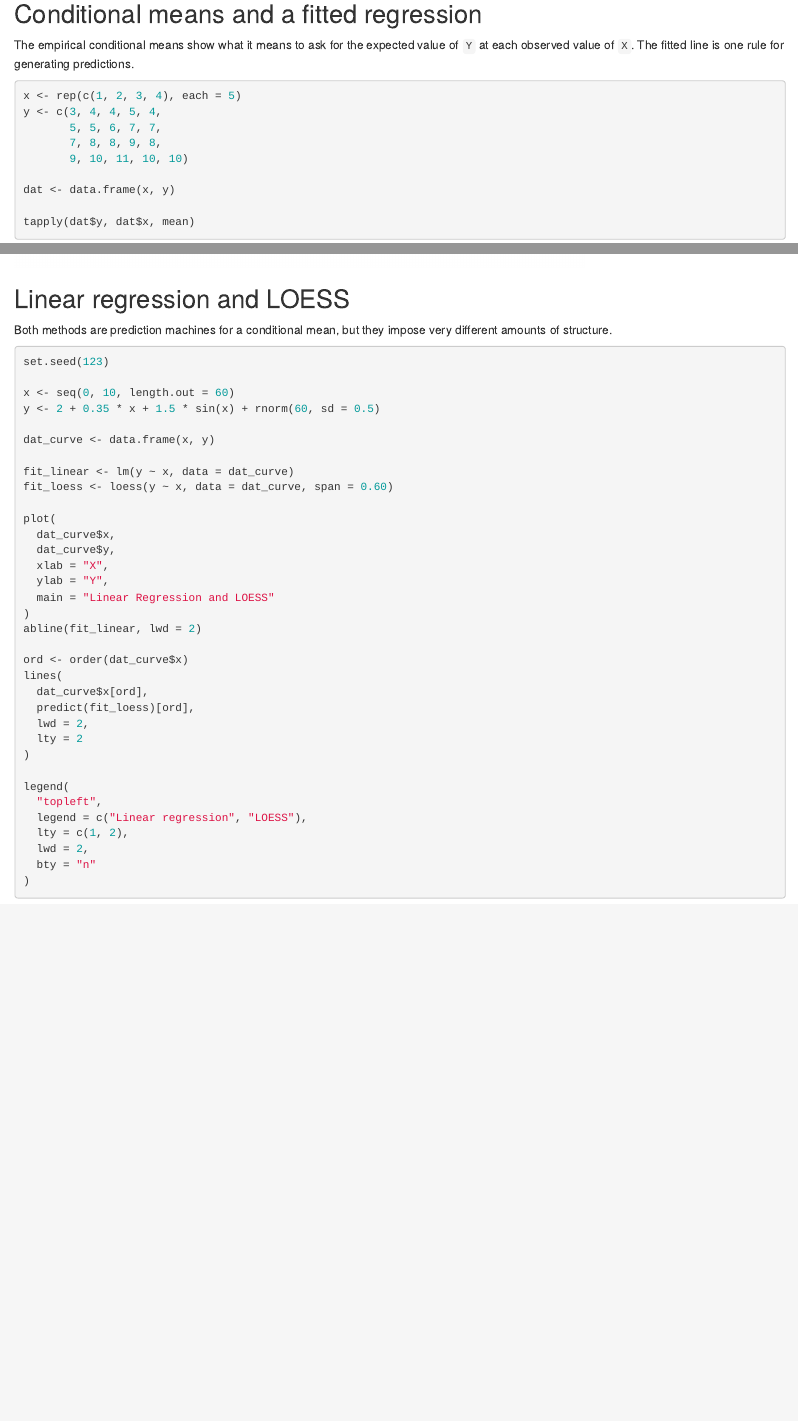
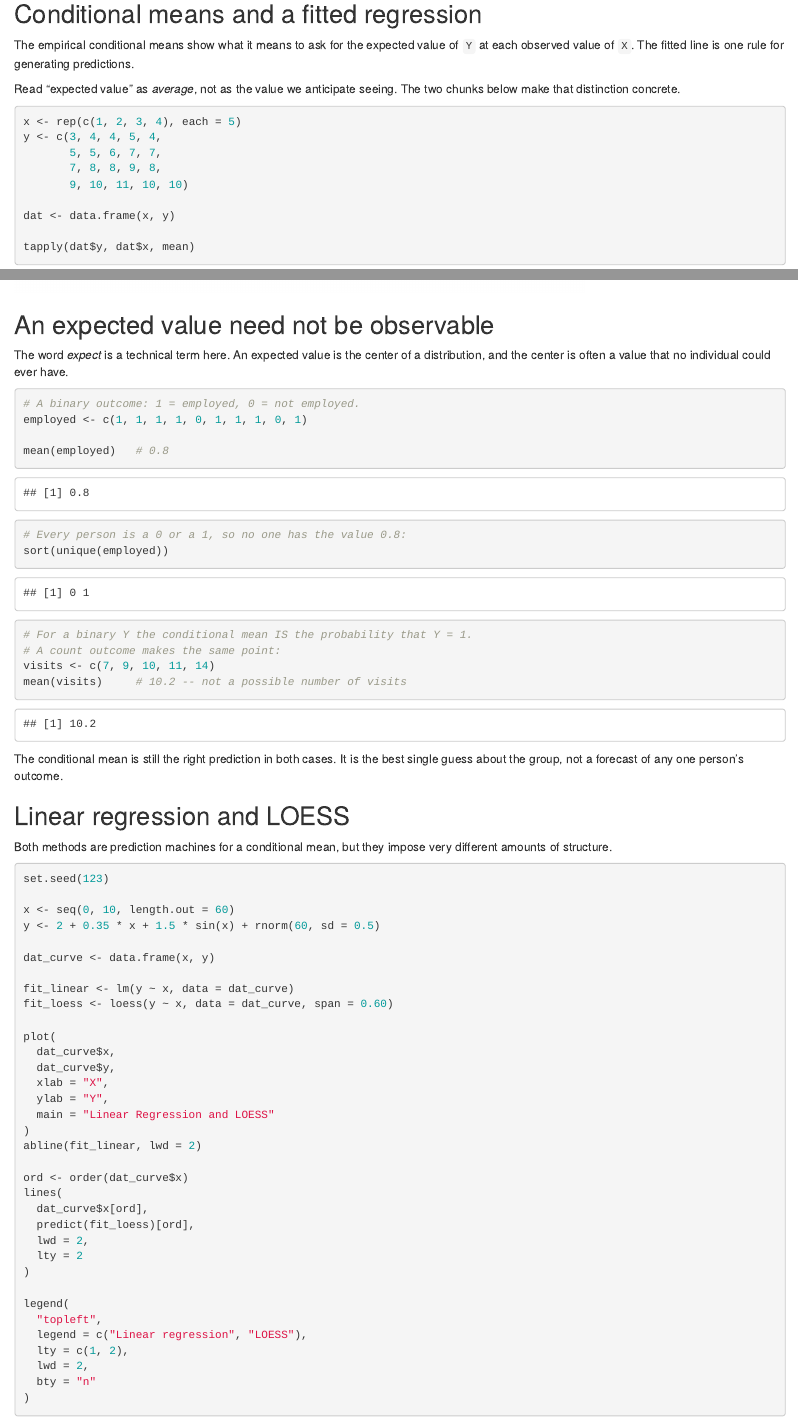
Before and after one commit to alexisjdiamond/regression-analysis-book, an R Markdown document (regression_companion.Rmd): the page in a window 1100 px wide, from 300 px down, and a second part further down, joined at a grey line. Rendered offline with R 4.5, knitr and Pandoc, with nearby package versions.

Commit message:
Clarify that "expected value" does not mean the value we anticipate
Students read "the value of Y we should expect" in the everyday sense of
anticipating an outcome. Add a subsection to Chapter 1 explaining that an
expected value is an average and need not be observable at all, worked
through a non-integer count and a binary outcome (where the conditional
mean is a probability no individual can have). Add a matching glossary
entry and a companion notebook chunk demonstrating both cases.

Co-Authored-By: Claude Opus 5 (1M context) <noreply@anthropic.com>
Claude-Session: https://claude.ai/code/session_01Myowukkx5gRDjQdMfvFWG8

````diff
--- a/regression_companion.Rmd
+++ b/regression_companion.Rmd
@@ -26,6 +26,8 @@ knitr::opts_chunk$set(
 
 The empirical conditional means show what it means to ask for the expected value of `Y` at each observed value of `X`. The fitted line is one rule for generating predictions.
 
+Read "expected value" as *average*, not as the value we anticipate seeing. The two chunks below make that distinction concrete.
+
 ```{r ch1-conditional-means}
 x <- rep(c(1, 2, 3, 4), each = 5)
 y <- c(3, 4, 4, 5, 4,
@@ -49,6 +51,29 @@ plot(
 )
 abline(fit, lwd = 2)
 ```
+
+## An expected value need not be observable
+
+The word *expect* is a technical term here. An expected value is the center of a
+distribution, and the center is often a value that no individual could ever have.
+
+```{r ch1-expectation-not-observable}
+# A binary outcome: 1 = employed, 0 = not employed.
+employed <- c(1, 1, 1, 1, 0, 1, 1, 1, 0, 1)
+
+mean(employed)   # 0.8
+
+# Every person is a 0 or a 1, so no one has the value 0.8:
+sort(unique(employed))
+
+# For a binary Y the conditional mean IS the probability that Y = 1.
+# A count outcome makes the same point:
+visits <- c(7, 9, 10, 11, 14)
+mean(visits)     # 10.2 -- not a possible number of visits
+```
+
+The conditional mean is still the right prediction in both cases. It is the best
+single guess about the group, not a forecast of any one person's outcome.
 
 ## Linear regression and LOESS
 
````
Also changed, not shown: regression_companion.R (+14 -0 lines), regression_analysis_complete_final.tex, 2 other files.
